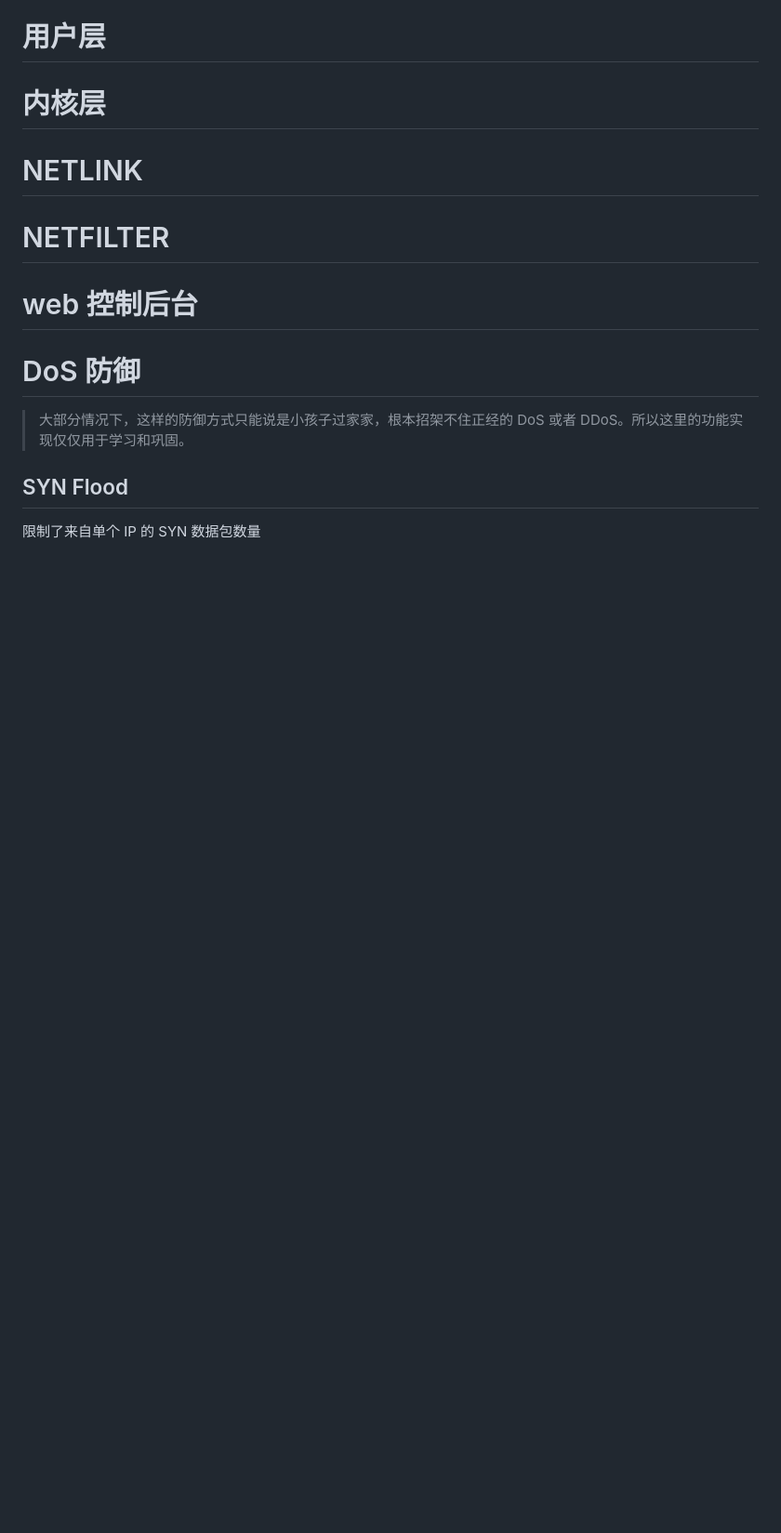
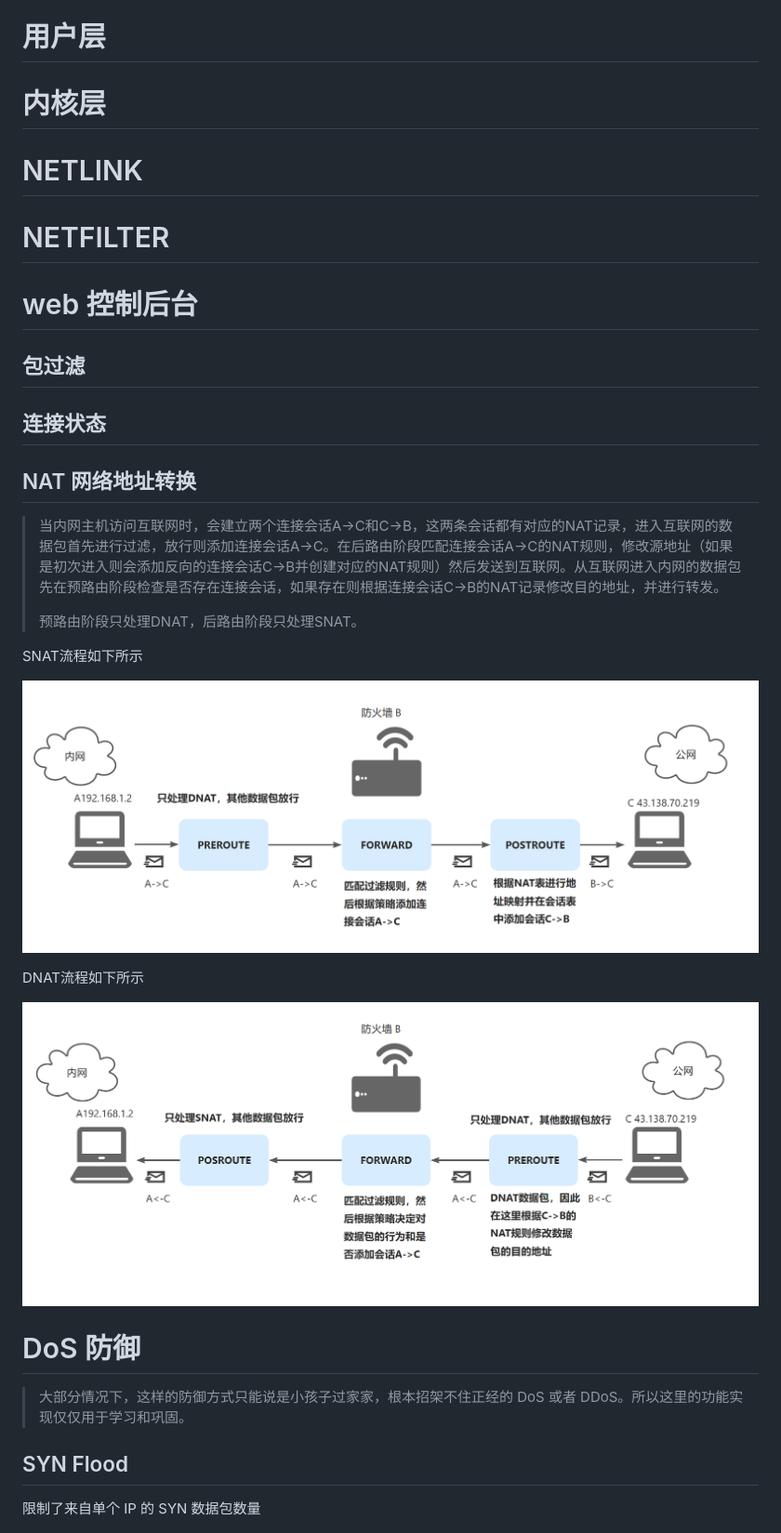
Before and after one commit to cSuk1/FireWall, a Markdown page: README.md, the part around the change printed below. Shown: that part at 93% size. Rendered like a GitHub page; pictures changed too: image/2.png (added), image/3.png (added); blank space fills up the shorter version.

```diff
--- a/README.md
+++ b/README.md
@@ -23,6 +23,24 @@
 # NETFILTER
 
 # web 控制后台
+
+## 包过滤
+
+## 连接状态
+
+## NAT 网络地址转换
+
+> 当内网主机访问互联网时，会建立两个连接会话A->C和C->B，这两条会话都有对应的NAT记录，进入互联网的数据包首先进行过滤，放行则添加连接会话A->C。在后路由阶段匹配连接会话A->C的NAT规则，修改源地址（如果是初次进入则会添加反向的连接会话C->B并创建对应的NAT规则）然后发送到互联网。从互联网进入内网的数据包先在预路由阶段检查是否存在连接会话，如果存在则根据连接会话C->B的NAT记录修改目的地址，并进行转发。
+>
+> 预路由阶段只处理DNAT，后路由阶段只处理SNAT。
+
+SNAT流程如下所示
+
+![img](image/2.png)
+
+DNAT流程如下所示
+
+![img](image/3.png)
 
 # DoS 防御
 
```
Also changed, not shown: other parts of README.md (+12 -12 lines), 13 other files.
